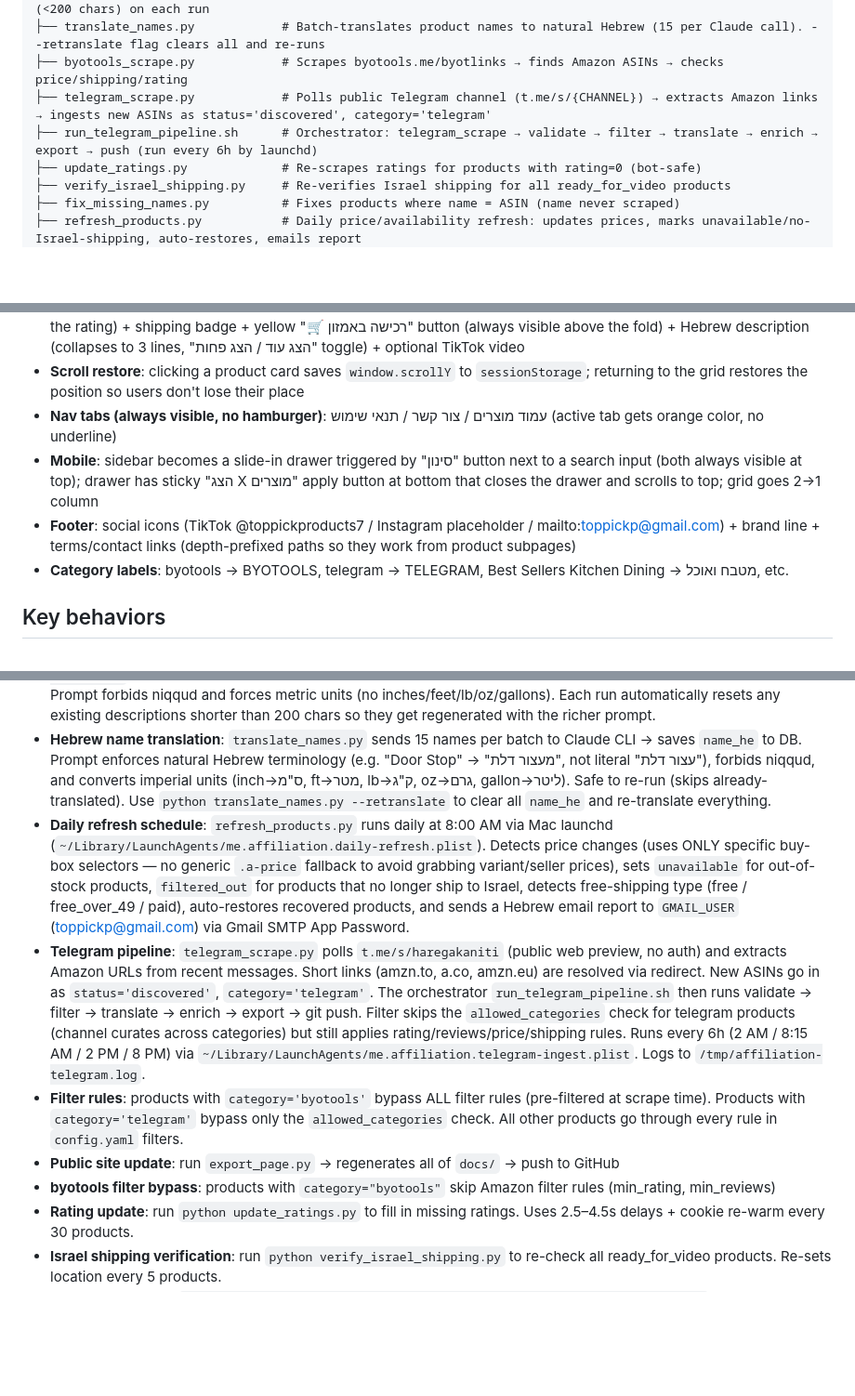
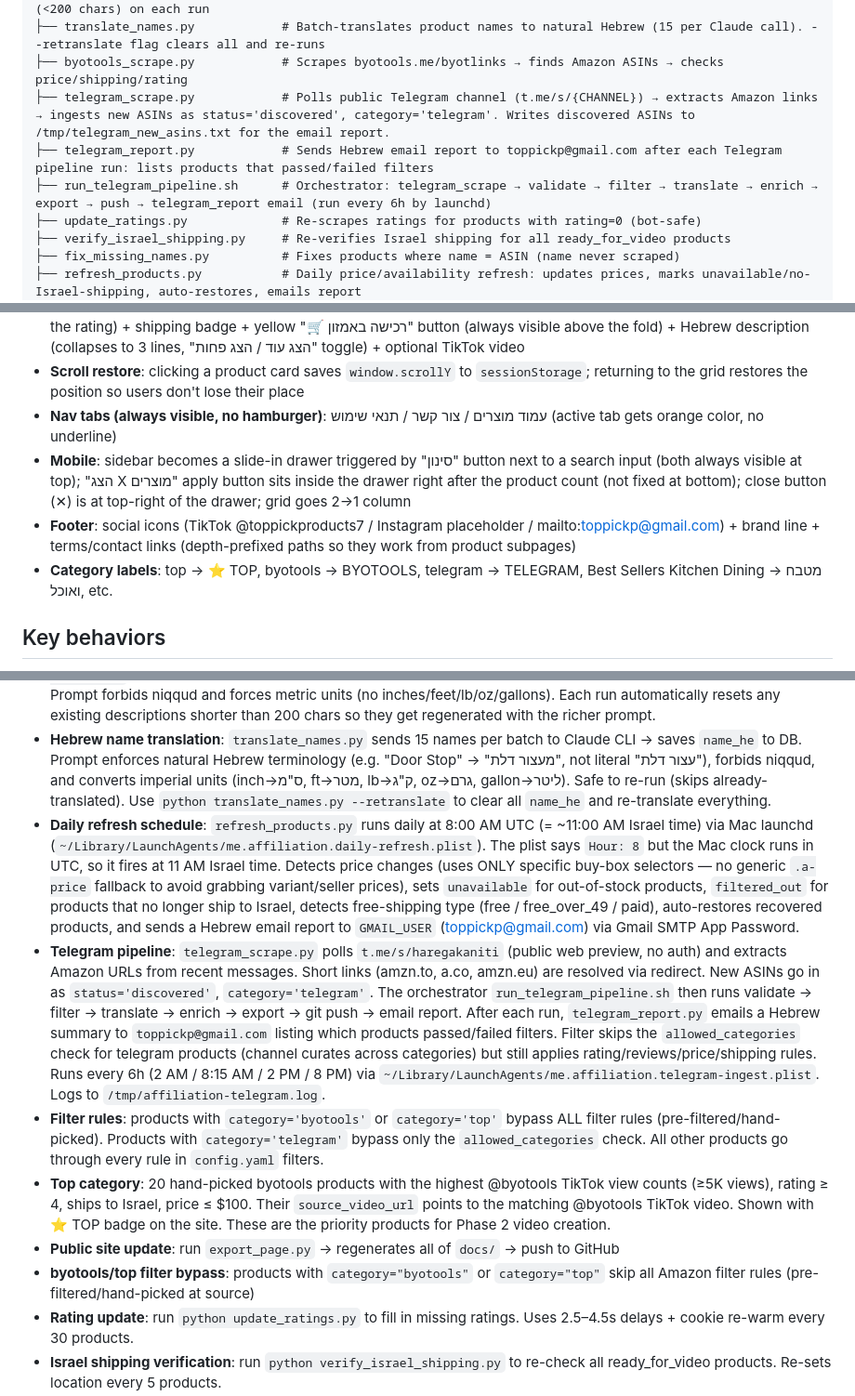
Before and after one commit to cohenesther003-cmd/affiliation, a Markdown page: CLAUDE.md, 3 parts joined by grey strips. Shown at 93% size. Drawn GitHub-style; blank space fills up the shorter version.

Commit message:
Update CLAUDE.md: top category, telegram email report, mobile filter fixes, refresh timing
Co-Authored-By: Claude Sonnet 4.6 <noreply@anthropic.com>

```diff
--- a/CLAUDE.md
+++ b/CLAUDE.md
@@ -56,8 +56,9 @@ affiliation/
 ├── enrich_products.py            # Generates rich 4-5 sentence Hebrew descriptions; resets short stubs (<200 chars) on each run
 ├── translate_names.py            # Batch-translates product names to natural Hebrew (15 per Claude call). --retranslate flag clears all and re-runs
 ├── byotools_scrape.py            # Scrapes byotools.me/byotlinks → finds Amazon ASINs → checks price/shipping/rating
-├── telegram_scrape.py            # Polls public Telegram channel (t.me/s/{CHANNEL}) → extracts Amazon links → ingests new ASINs as status='discovered', category='telegram'
-├── run_telegram_pipeline.sh      # Orchestrator: telegram_scrape → validate → filter → translate → enrich → export → push (run every 6h by launchd)
+├── telegram_scrape.py            # Polls public Telegram channel (t.me/s/{CHANNEL}) → extracts Amazon links → ingests new ASINs as status='discovered', category='telegram'. Writes discovered ASINs to /tmp/telegram_new_asins.txt for the email report.
+├── telegram_report.py            # Sends Hebrew email report to toppickp@gmail.com after each Telegram pipeline run: lists products that passed/failed filters
+├── run_telegram_pipeline.sh      # Orchestrator: telegram_scrape → validate → filter → translate → enrich → export → push → telegram_report email (run every 6h by launchd)
 ├── update_ratings.py             # Re-scrapes ratings for products with rating=0 (bot-safe)
 ├── verify_israel_shipping.py     # Re-verifies Israel shipping for all ready_for_video products
 ├── fix_missing_names.py          # Fixes products where name = ASIN (name never scraped)
@@ -110,9 +111,9 @@ affiliation/
 - **Detail page**: big image + Hebrew name + rating/price (with "נבדק [date] · המחיר עשוי להשתנות" note aligned right under the rating) + shipping badge + yellow "🛒 רכישה באמזון" button (always visible above the fold) + Hebrew description (collapses to 3 lines, "הצג עוד / הצג פחות" toggle) + optional TikTok video
 - **Scroll restore**: clicking a product card saves `window.scrollY` to `sessionStorage`; returning to the grid restores the position so users don't lose their place
 - **Nav tabs (always visible, no hamburger)**: עמוד מוצרים / צור קשר / תנאי שימוש (active tab gets orange color, no underline)
-- **Mobile**: sidebar becomes a slide-in drawer triggered by "סינון" button next to a search input (both always visible at top); drawer has sticky "הצג X מוצרים" apply button at bottom that closes the drawer and scrolls to top; grid goes 2→1 column
+- **Mobile**: sidebar becomes a slide-in drawer triggered by "סינון" button next to a search input (both always visible at top); "הצג X מוצרים" apply button sits inside the drawer right after the product count (not fixed at bottom); close button (✕) is at top-right of the drawer; grid goes 2→1 column
 - **Footer**: social icons (TikTok @toppickproducts7 / Instagram placeholder / mailto:toppickp@gmail.com) + brand line + terms/contact links (depth-prefixed paths so they work from product subpages)
-- **Category labels**: byotools → BYOTOOLS, telegram → TELEGRAM, Best Sellers Kitchen Dining → מטבח ואוכל, etc.
+- **Category labels**: top → ⭐ TOP, byotools → BYOTOOLS, telegram → TELEGRAM, Best Sellers Kitchen Dining → מטבח ואוכל, etc.
 
 ## Key behaviors
 - **Delta scraping**: both `scraper.py` and `byotools_scrape.py` skip ASINs already in the DB
@@ -122,11 +123,12 @@ affiliation/
 - **Image scraping**: `amazon_api.py` captures `image_url` automatically for new products. Run `enrich_products.py` to backfill existing ones.
 - **Hebrew descriptions**: `enrich_products.py` generates rich 4–5 sentence Hebrew marketing descriptions using `claude --print -p` CLI (no API key needed). The prompt includes category, rating, review count, and price for context. Prompt forbids niqqud and forces metric units (no inches/feet/lb/oz/gallons). Each run automatically resets any existing descriptions shorter than 200 chars so they get regenerated with the richer prompt.
 - **Hebrew name translation**: `translate_names.py` sends 15 names per batch to Claude CLI → saves `name_he` to DB. Prompt enforces natural Hebrew terminology (e.g. "Door Stop" → "מעצור דלת", not literal "עצור דלת"), forbids niqqud, and converts imperial units (inch→ס"מ, ft→מטר, lb→ק"ג, oz→גרם, gallon→ליטר). Safe to re-run (skips already-translated). Use `python translate_names.py --retranslate` to clear all `name_he` and re-translate everything.
-- **Daily refresh schedule**: `refresh_products.py` runs daily at 8:00 AM via Mac launchd (`~/Library/LaunchAgents/me.affiliation.daily-refresh.plist`). Detects price changes (uses ONLY specific buy-box selectors — no generic `.a-price` fallback to avoid grabbing variant/seller prices), sets `unavailable` for out-of-stock products, `filtered_out` for products that no longer ship to Israel, detects free-shipping type (free / free_over_49 / paid), auto-restores recovered products, and sends a Hebrew email report to `GMAIL_USER` (toppickp@gmail.com) via Gmail SMTP App Password.
-- **Telegram pipeline**: `telegram_scrape.py` polls `t.me/s/haregakaniti` (public web preview, no auth) and extracts Amazon URLs from recent messages. Short links (amzn.to, a.co, amzn.eu) are resolved via redirect. New ASINs go in as `status='discovered'`, `category='telegram'`. The orchestrator `run_telegram_pipeline.sh` then runs validate → filter → translate → enrich → export → git push. Filter skips the `allowed_categories` check for telegram products (channel curates across categories) but still applies rating/reviews/price/shipping rules. Runs every 6h (2 AM / 8:15 AM / 2 PM / 8 PM) via `~/Library/LaunchAgents/me.affiliation.telegram-ingest.plist`. Logs to `/tmp/affiliation-telegram.log`.
-- **Filter rules**: products with `category='byotools'` bypass ALL filter rules (pre-filtered at scrape time). Products with `category='telegram'` bypass only the `allowed_categories` check. All other products go through every rule in `config.yaml` filters.
+- **Daily refresh schedule**: `refresh_products.py` runs daily at 8:00 AM UTC (= ~11:00 AM Israel time) via Mac launchd (`~/Library/LaunchAgents/me.affiliation.daily-refresh.plist`). The plist says `Hour: 8` but the Mac clock runs in UTC, so it fires at 11 AM Israel time. Detects price changes (uses ONLY specific buy-box selectors — no generic `.a-price` fallback to avoid grabbing variant/seller prices), sets `unavailable` for out-of-stock products, `filtered_out` for products that no longer ship to Israel, detects free-shipping type (free / free_over_49 / paid), auto-restores recovered products, and sends a Hebrew email report to `GMAIL_USER` (toppickp@gmail.com) via Gmail SMTP App Password.
+- **Telegram pipeline**: `telegram_scrape.py` polls `t.me/s/haregakaniti` (public web preview, no auth) and extracts Amazon URLs from recent messages. Short links (amzn.to, a.co, amzn.eu) are resolved via redirect. New ASINs go in as `status='discovered'`, `category='telegram'`. The orchestrator `run_telegram_pipeline.sh` then runs validate → filter → translate → enrich → export → git push → email report. After each run, `telegram_report.py` emails a Hebrew summary to `toppickp@gmail.com` listing which products passed/failed filters. Filter skips the `allowed_categories` check for telegram products (channel curates across categories) but still applies rating/reviews/price/shipping rules. Runs every 6h (2 AM / 8:15 AM / 2 PM / 8 PM) via `~/Library/LaunchAgents/me.affiliation.telegram-ingest.plist`. Logs to `/tmp/affiliation-telegram.log`.
+- **Filter rules**: products with `category='byotools'` or `category='top'` bypass ALL filter rules (pre-filtered/hand-picked). Products with `category='telegram'` bypass only the `allowed_categories` check. All other products go through every rule in `config.yaml` filters.
+- **Top category**: 20 hand-picked byotools products with the highest @byotools TikTok view counts (≥5K views), rating ≥ 4, ships to Israel, price ≤ $100. Their `source_video_url` points to the matching @byotools TikTok video. Shown with ⭐ TOP badge on the site. These are the priority products for Phase 2 video creation.
 - **Public site update**: run `export_page.py` → regenerates all of `docs/` → push to GitHub
-- **byotools filter bypass**: products with `category="byotools"` skip Amazon filter rules (min_rating, min_reviews)
+- **byotools/top filter bypass**: products with `category="byotools"` or `category="top"` skip all Amazon filter rules (pre-filtered/hand-picked at source)
 - **Rating update**: run `python update_ratings.py` to fill in missing ratings. Uses 2.5–4.5s delays + cookie re-warm every 30 products.
 - **Israel shipping verification**: run `python verify_israel_shipping.py` to re-check all ready_for_video products. Re-sets location every 5 products.
 - **Phase 2 video**: run `python main.py --phase video --limit 20 --max-price 75 --ships-to-israel`
```
Also changed, not shown: other parts of CLAUDE.md (+1 -1 lines).
